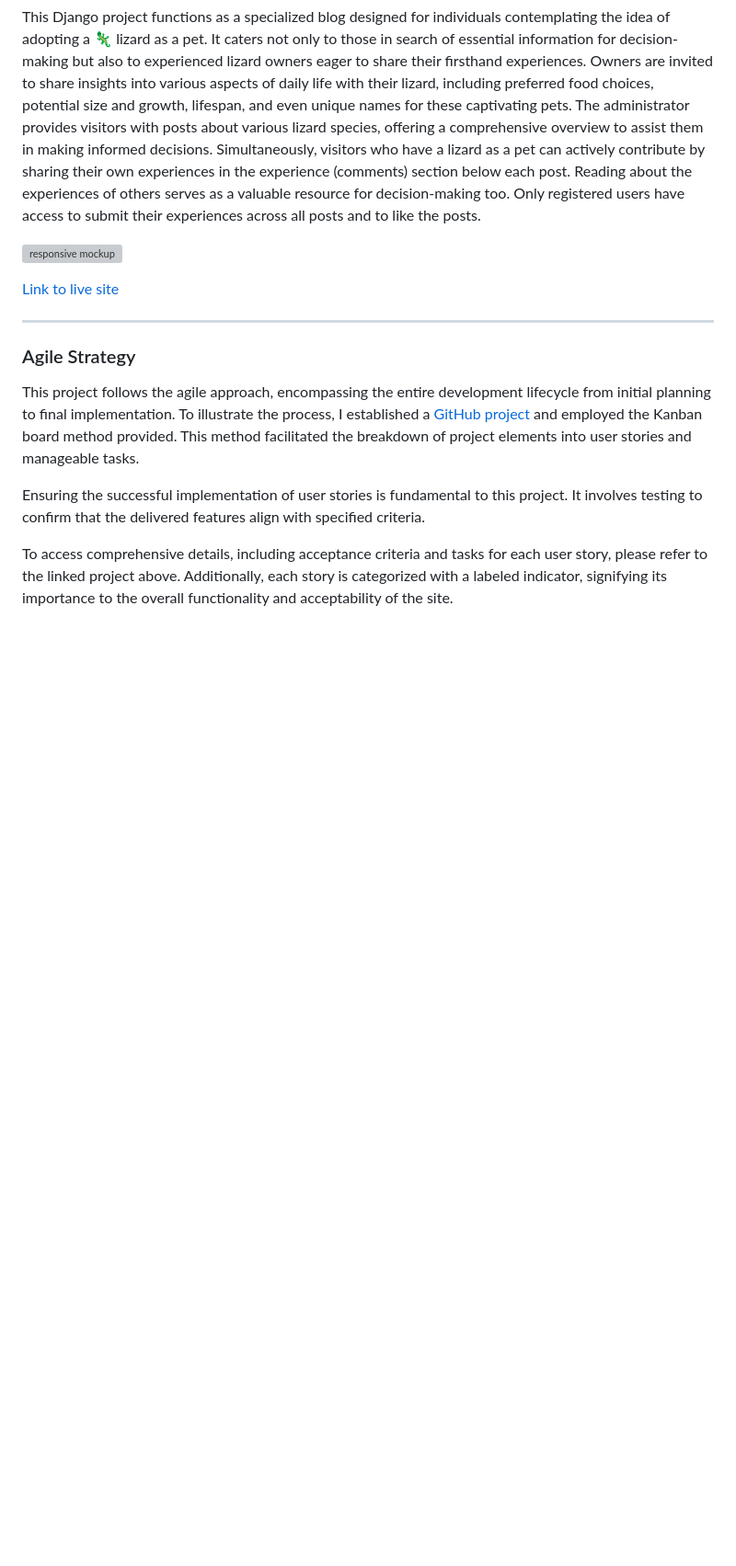
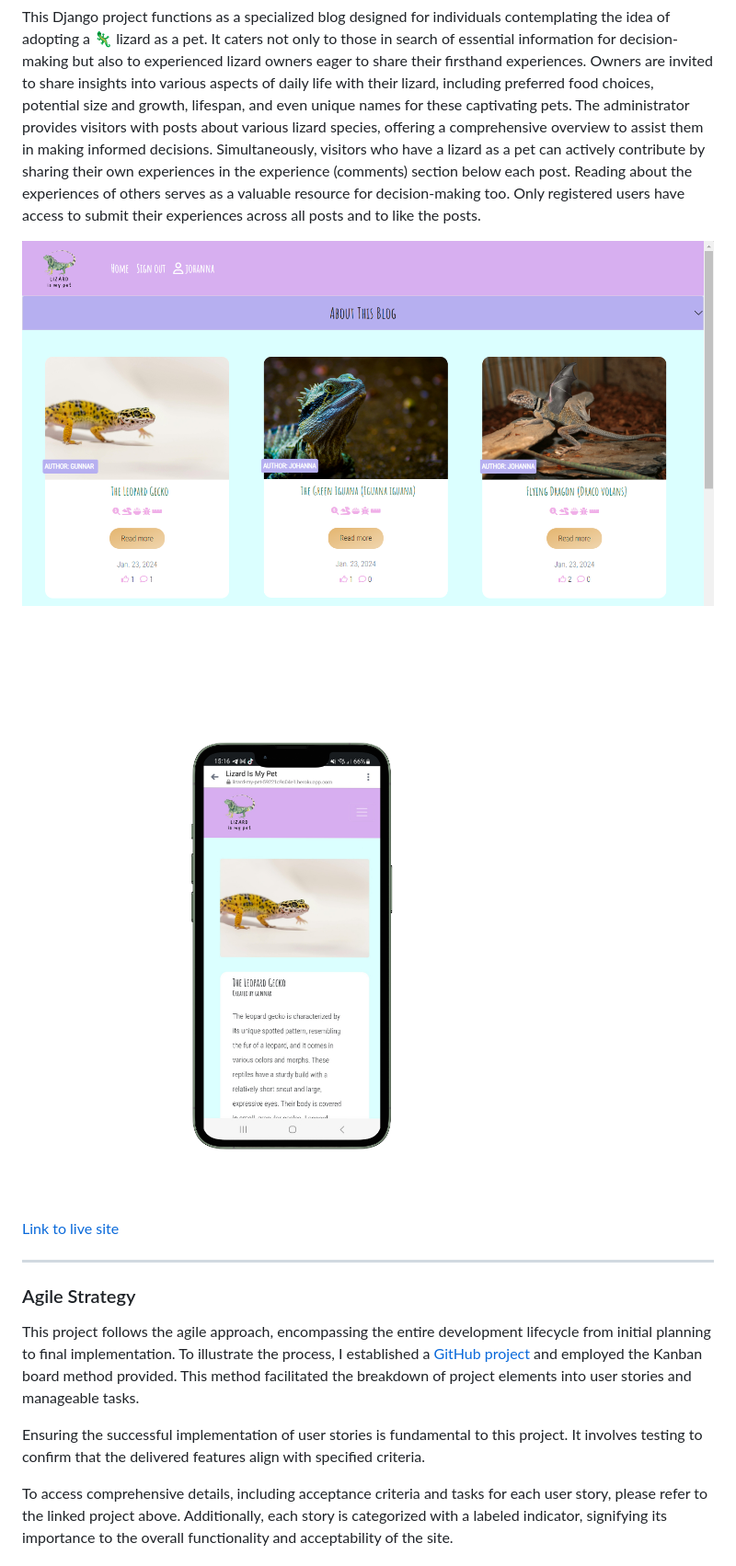
Before and after one commit to zhannamatuzak/lizard-my-pet, a Markdown page: README.md, the part around the change. Shown: that part at 92% size. Drawn GitHub-style; pictures changed too: documentation/mockup_desktop.png (added), documentation/mockup_handy.png (added); blank space fills up the shorter version; grey boxes are pictures that could not be loaded.

```diff
--- a/README.md
+++ b/README.md
@@ -4,7 +4,10 @@
 
 This Django project functions as a specialized blog designed for individuals contemplating the idea of adopting a 🦎 lizard as a pet. It caters not only to those in search of essential information for decision-making but also to experienced lizard owners eager to share their firsthand experiences. Owners are invited to share insights into various aspects of daily life with their lizard, including preferred food choices, potential size and growth, lifespan, and even unique names for these captivating pets. The administrator provides visitors with posts about various lizard species, offering a comprehensive overview to assist them in making informed decisions. Simultaneously, visitors who have a lizard as a pet can actively contribute by sharing their own experiences in the experience (comments) section below each post. Reading about the experiences of others serves as a valuable resource for decision-making too. Only registered users have access to submit their experiences across all posts and to like the posts.
 
-![responsive mockup]()
+![responsive mockup desktop](documentation//mockup_desktop.png)
+
+![responsive mockup desktop](documentation/mockup_handy.png)
+
 
 [Link to live site](https://lizard-my-pet-59221c9c04e1.herokuapp.com/)
 
```
Also changed, not shown: TESTING.md (+35 -26 lines), css_validator.png (added), documentation/css_validator.png (added), 3 other files.
